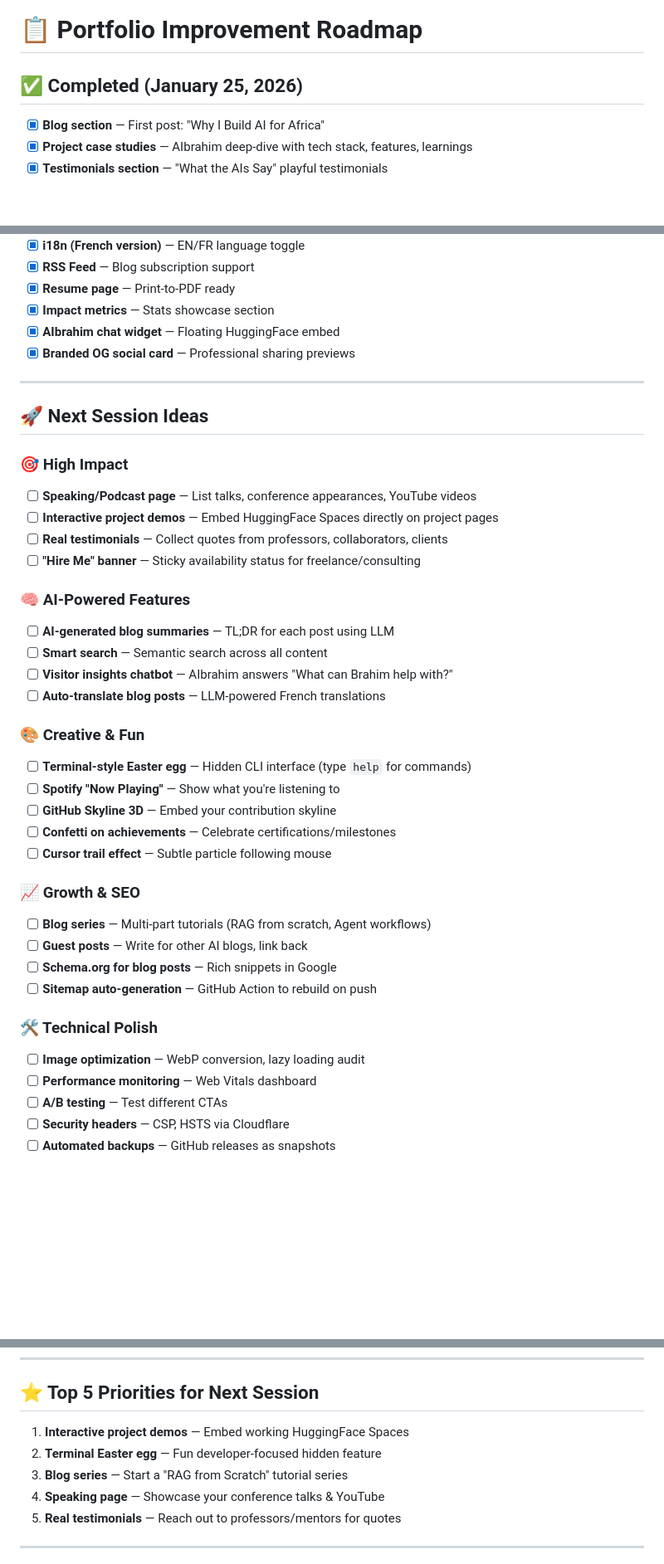
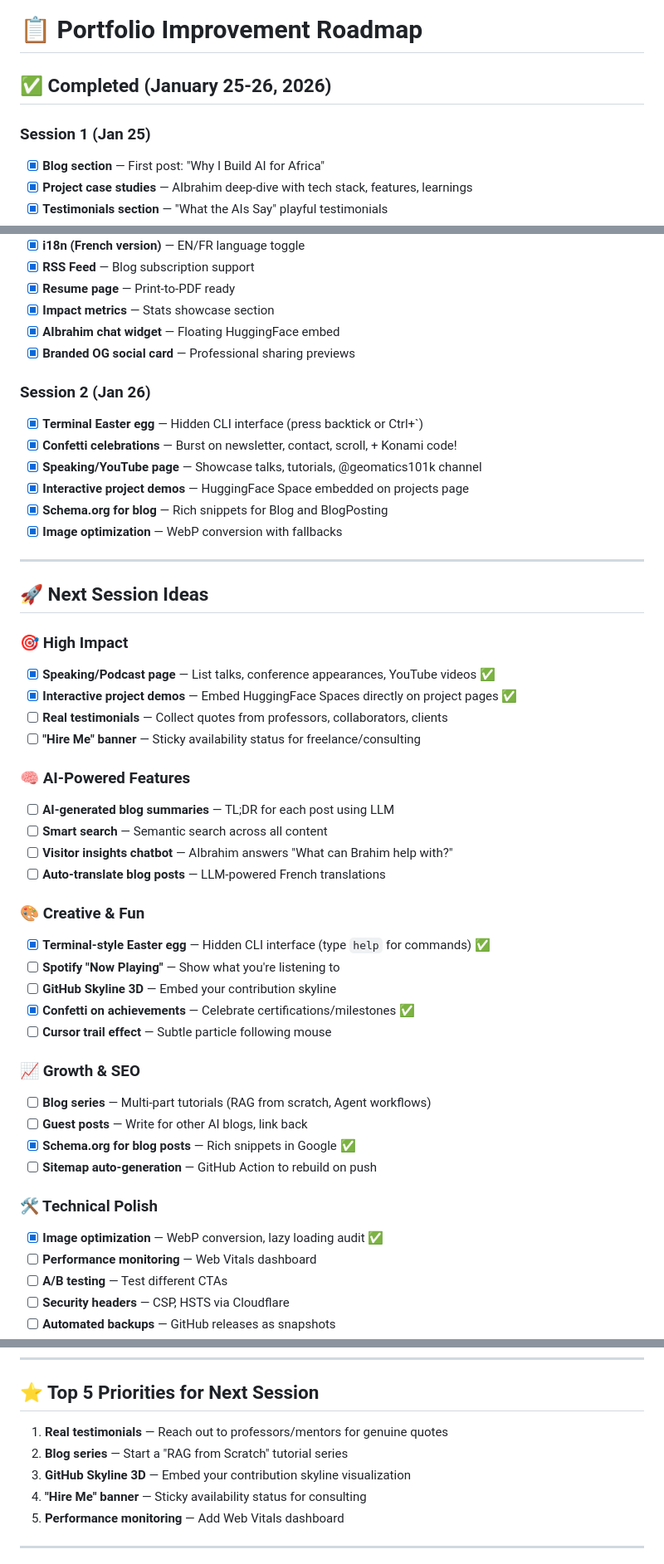
Before and after one commit to MORAWA-dev/albarka.github.io, a Markdown page: todo.md, 3 parts joined by grey strips. Shown at 83% size. Drawn GitHub-style; blank space fills up the shorter version.

Commit message:
docs: update todo.md with Session 2 completions 📋

```diff
--- a/todo.md
+++ b/todo.md
@@ -1,7 +1,8 @@
 # 📋 Portfolio Improvement Roadmap
 
-## ✅ Completed (January 25, 2026)
+## ✅ Completed (January 25-26, 2026)
 
+### Session 1 (Jan 25)
 - [x] **Blog section** — First post: "Why I Build AI for Africa"
 - [x] **Project case studies** — AIbrahim deep-dive with tech stack, features, learnings
 - [x] **Testimonials section** — "What the AIs Say" playful testimonials
@@ -19,14 +20,22 @@
 - [x] **AIbrahim chat widget** — Floating HuggingFace embed
 - [x] **Branded OG social card** — Professional sharing previews
 
+### Session 2 (Jan 26)
+- [x] **Terminal Easter egg** — Hidden CLI interface (press backtick or Ctrl+\`)
+- [x] **Confetti celebrations** — Burst on newsletter, contact, scroll, + Konami code!
+- [x] **Speaking/YouTube page** — Showcase talks, tutorials, @geomatics101k channel
+- [x] **Interactive project demos** — HuggingFace Space embedded on projects page
+- [x] **Schema.org for blog** — Rich snippets for Blog and BlogPosting
+- [x] **Image optimization** — WebP conversion with <picture> fallbacks
+
 ---
 
 ## 🚀 Next Session Ideas
 
 ### 🎯 High Impact
 
-- [ ] **Speaking/Podcast page** — List talks, conference appearances, YouTube videos
-- [ ] **Interactive project demos** — Embed HuggingFace Spaces directly on project pages
+- [x] **Speaking/Podcast page** — List talks, conference appearances, YouTube videos ✅
+- [x] **Interactive project demos** — Embed HuggingFace Spaces directly on project pages ✅
 - [ ] **Real testimonials** — Collect quotes from professors, collaborators, clients
 - [ ] **"Hire Me" banner** — Sticky availability status for freelance/consulting
 
@@ -39,22 +48,22 @@
 
 ### 🎨 Creative & Fun
 
-- [ ] **Terminal-style Easter egg** — Hidden CLI interface (type `help` for commands)
+- [x] **Terminal-style Easter egg** — Hidden CLI interface (type `help` for commands) ✅
 - [ ] **Spotify "Now Playing"** — Show what you're listening to
 - [ ] **GitHub Skyline 3D** — Embed your contribution skyline
-- [ ] **Confetti on achievements** — Celebrate certifications/milestones
+- [x] **Confetti on achievements** — Celebrate certifications/milestones ✅
 - [ ] **Cursor trail effect** — Subtle particle following mouse
 
 ### 📈 Growth & SEO
 
 - [ ] **Blog series** — Multi-part tutorials (RAG from scratch, Agent workflows)
 - [ ] **Guest posts** — Write for other AI blogs, link back
-- [ ] **Schema.org for blog posts** — Rich snippets in Google
+- [x] **Schema.org for blog posts** — Rich snippets in Google ✅
 - [ ] **Sitemap auto-generation** — GitHub Action to rebuild on push
 
 ### 🛠️ Technical Polish
 
-- [ ] **Image optimization** — WebP conversion, lazy loading audit
+- [x] **Image optimization** — WebP conversion, lazy loading audit ✅
 - [ ] **Performance monitoring** — Web Vitals dashboard
 - [ ] **A/B testing** — Test different CTAs
 - [ ] **Security headers** — CSP, HSTS via Cloudflare
@@ -71,11 +80,11 @@
 
 ## ⭐ Top 5 Priorities for Next Session
 
-1. **Interactive project demos** — Embed working HuggingFace Spaces
-2. **Terminal Easter egg** — Fun developer-focused hidden feature
-3. **Blog series** — Start a "RAG from Scratch" tutorial series
-4. **Speaking page** — Showcase your conference talks & YouTube
-5. **Real testimonials** — Reach out to professors/mentors for quotes
+1. **Real testimonials** — Reach out to professors/mentors for genuine quotes
+2. **Blog series** — Start a "RAG from Scratch" tutorial series
+3. **GitHub Skyline 3D** — Embed your contribution skyline visualization
+4. **"Hire Me" banner** — Sticky availability status for consulting
+5. **Performance monitoring** — Add Web Vitals dashboard
 
 ---
 
```
Also changed, not shown: other parts of todo.md (+1 -1 lines).
